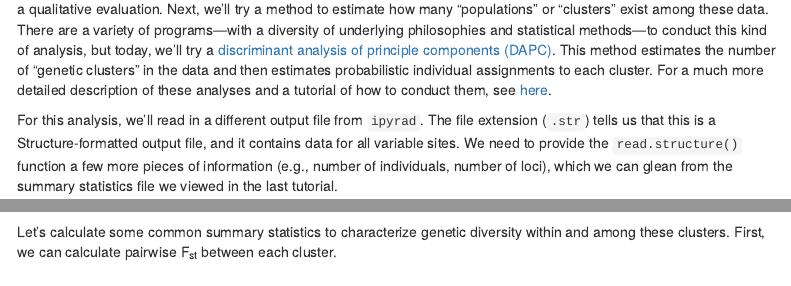
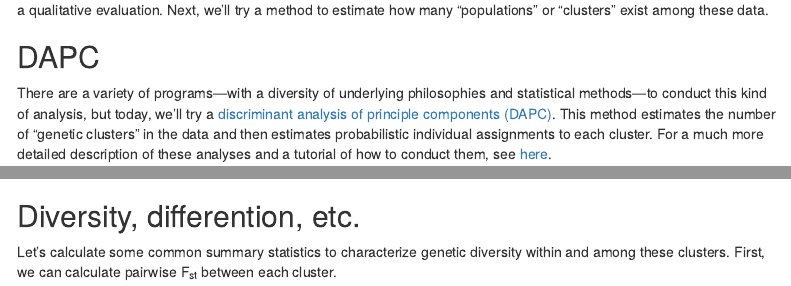
Before and after one commit to twpierson/nres721_popgen_phylo, an R Markdown document (popgen_phylo.Rmd): the page in a window 1100 px wide, from 980 px down before the commit and from 1090 px down after it, so that both start at the same text, and a second part further down, joined at a grey line. Rendered offline with R 4.5, knitr and Pandoc, with nearby package versions; some code elsewhere in the file could not run offline; menus at the side of the page are left out.

Commit message:
fixed toc

````diff
--- a/popgen_phylo.Rmd
+++ b/popgen_phylo.Rmd
@@ -55,7 +59,10 @@ plot.phylo(treeNJ.dat, cex=0.9, type='u',
      font = 2, x.lim = c(-0.1, 0.4))
 ```
 
-Just examining this visually, it seems to make sense. Samples from each population are clustering together. But this is just a qualitative evaluation. Next, we'll try a method to estimate how many "populations" or "clusters" exist among these data. There are a variety of programs—with a diversity of underlying philosophies and statistical methods—to conduct this kind of analysis, but today, we'll try a [discriminant analysis of principle components (DAPC)](https://bmcgenet.biomedcentral.com/articles/10.1186/1471-2156-11-94_). This method estimates the number of "genetic clusters" in the data and then estimates probabilistic individual assignments to each cluster. For a much more detailed description of these analyses and a tutorial of how to conduct them, see [here](http://adegenet.r-forge.r-project.org/files/tutorial-dapc.pdf).
+Just examining this visually, it seems to make sense. Samples from each population are clustering together. But this is just a qualitative evaluation. Next, we'll try a method to estimate how many "populations" or "clusters" exist among these data.
+
+## DAPC
+There are a variety of programs—with a diversity of underlying philosophies and statistical methods—to conduct this kind of analysis, but today, we'll try a [discriminant analysis of principle components (DAPC)](https://bmcgenet.biomedcentral.com/articles/10.1186/1471-2156-11-94_). This method estimates the number of "genetic clusters" in the data and then estimates probabilistic individual assignments to each cluster. For a much more detailed description of these analyses and a tutorial of how to conduct them, see [here](http://adegenet.r-forge.r-project.org/files/tutorial-dapc.pdf).
 
 For this analysis, we'll read in a different output file from `ipyrad`. The file extension (`.str`) tells us that this is a Structure-formatted output file, and it contains data for all variable sites. We need to provide the `read.structure()` function a few more pieces of information (e.g., number of individuals, number of loci), which we can glean from the summary statistics file we viewed in the last tutorial.
 
@@ -98,6 +105,8 @@ compoplot(ubrucei_dapc, xlab="individuals",
 legend(3.1, 1.1, legend=paste("Cluster", 1:3), fill=c("red","cornflowerblue","green","purple"), ncol = 3, cex = 0.7)
 ```
 
+## Diversity, differention, etc.
+
 Let's calculate some common summary statistics to characterize genetic diversity within and among these clusters. First, we can calculate pairwise F~st~ between each cluster.
 
 ```{r warning = FALSE, comment = NA}
````
Also changed, not shown: popgen_phylo.Rmd (5 more changed lines), 3 other files.
